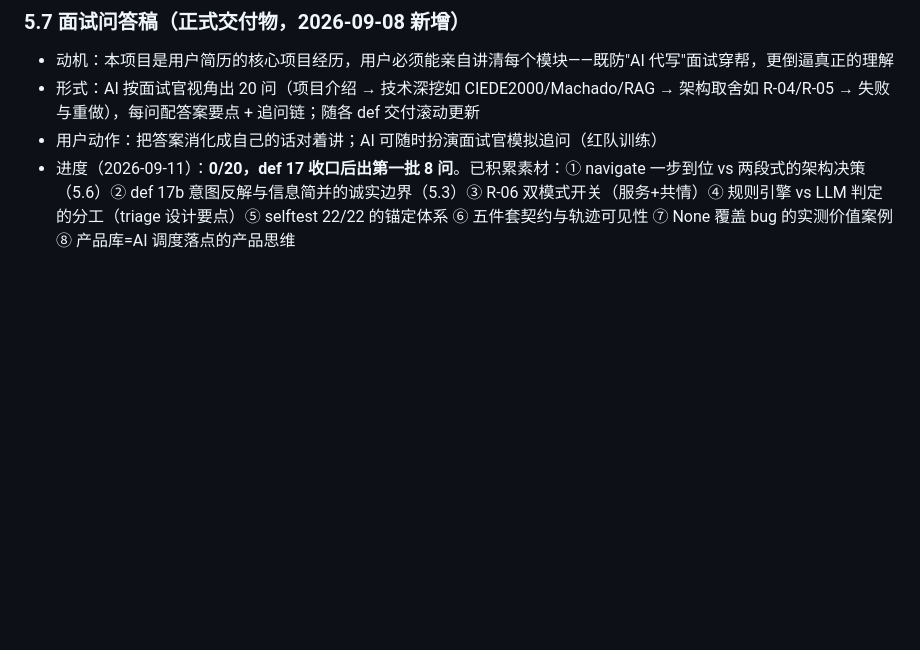
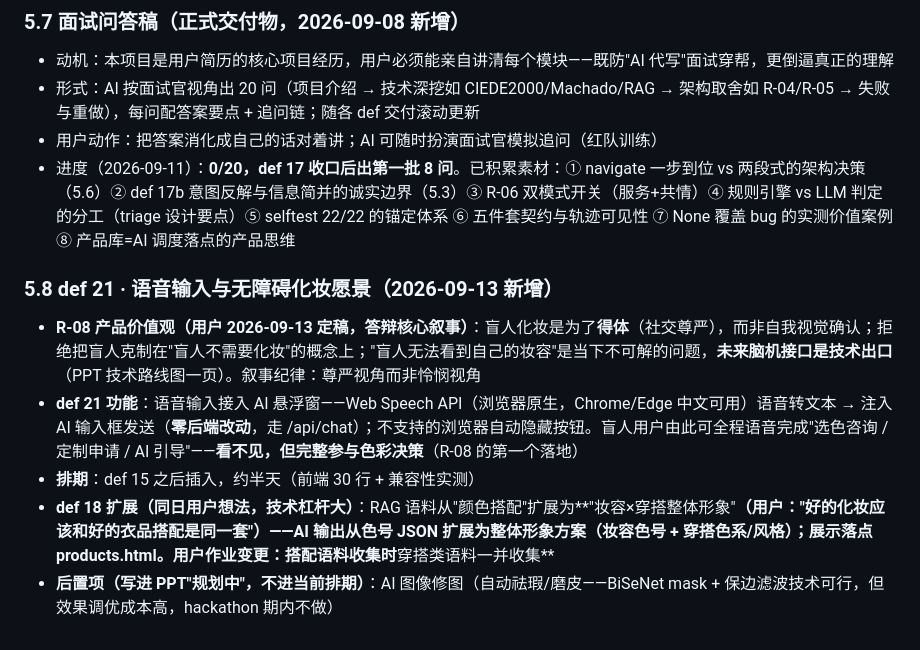
Before and after one commit to xianyubingyuhuo/ColorBoundless, a Markdown page: docs/ROADMAP.md, the part around the change. GitHub-like rendering; blank space fills up the shorter version.

Commit message:
已更新

```diff
--- a/docs/ROADMAP.md
+++ b/docs/ROADMAP.md
@@ -232,3 +232,11 @@ search_shade() → 库内最近色号 + dE
 - 形式：AI 按面试官视角出 20 问（项目介绍 → 技术深挖如 CIEDE2000/Machado/RAG → 架构取舍如 R-04/R-05 → 失败与重做），每问配答案要点 + 追问链；随各 def 交付滚动更新
 - 用户动作：把答案消化成自己的话对着讲；AI 可随时扮演面试官模拟追问（红队训练）
 - 进度（2026-09-11）：**0/20，def 17 收口后出第一批 8 问**。已积累素材：① navigate 一步到位 vs 两段式的架构决策（5.6）② def 17b 意图反解与信息简并的诚实边界（5.3）③ R-06 双模式开关（服务+共情）④ 规则引擎 vs LLM 判定的分工（triage 设计要点）⑤ selftest 22/22 的锚定体系 ⑥ 五件套契约与轨迹可见性 ⑦ None 覆盖 bug 的实测价值案例 ⑧ 产品库=AI 调度落点的产品思维
+
+### 5.8 def 21 · 语音输入与无障碍化妆愿景（2026-09-13 新增）
+
+- **R-08 产品价值观（用户 2026-09-13 定稿，答辩核心叙事）**：盲人化妆是为了**得体**（社交尊严），而非自我视觉确认；拒绝把盲人克制在"盲人不需要化妆"的概念上；"盲人无法看到自己的妆容"是当下不可解的问题，**未来脑机接口是技术出口**（PPT 技术路线图一页）。叙事纪律：尊严视角而非怜悯视角
+- **def 21 功能**：语音输入接入 AI 悬浮窗——Web Speech API（浏览器原生，Chrome/Edge 中文可用）语音转文本 → 注入 AI 输入框发送（**零后端改动**，走 /api/chat）；不支持的浏览器自动隐藏按钮。盲人用户由此可全程语音完成"选色咨询 / 定制申请 / AI 引导"——**看不见，但完整参与色彩决策**（R-08 的第一个落地）
+- **排期**：def 15 之后插入，约半天（前端 30 行 + 兼容性实测）
+- **def 18 扩展（同日用户想法，技术杠杆大）**：RAG 语料从"颜色搭配"扩展为**"妆容×穿搭整体形象"**（用户："好的化妆应该和好的衣品搭配是同一套"）——AI 输出从色号 JSON 扩展为整体形象方案（妆容色号 + 穿搭色系/风格）；展示落点 products.html。用户作业变更：搭配语料收集时**穿搭类语料一并收集**
+- **后置项（写进 PPT"规划中"，不进当前排期）**：AI 图像修图（自动祛瑕/磨皮——BiSeNet mask + 保边滤波技术可行，但效果调优成本高，hackathon 期内不做）
```
